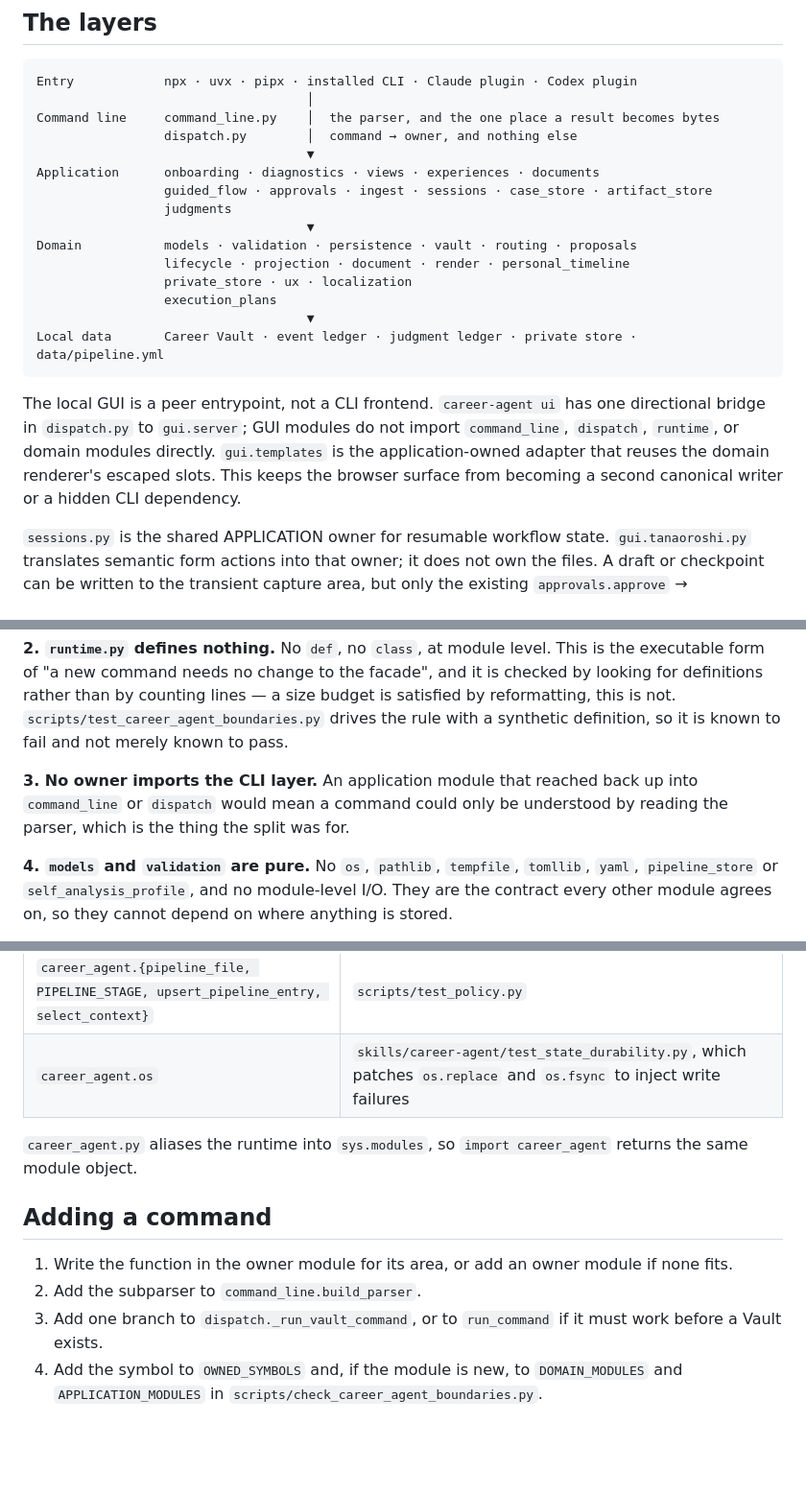
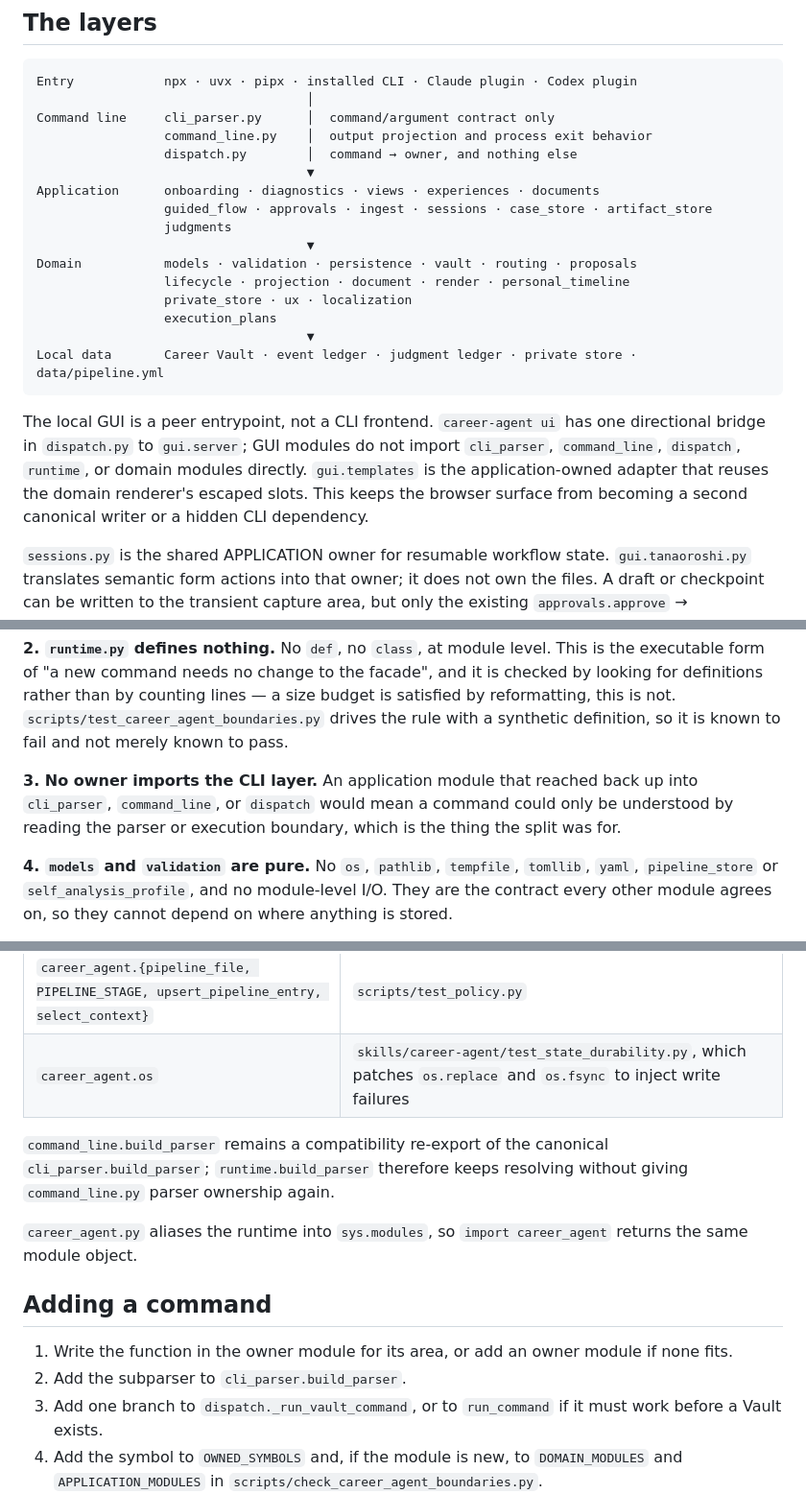
Before and after one commit to younnieCutler/japan-career-agent, a Markdown page: docs/ARCHITECTURE_BOUNDARIES.md, 3 parts joined by grey strips. Shown at 96% size. Drawn GitHub-style; blank space fills up the shorter version.

Commit message:
Document CLI parser boundary split

````diff
--- a/docs/ARCHITECTURE_BOUNDARIES.md
+++ b/docs/ARCHITECTURE_BOUNDARIES.md
@@ -12,7 +12,8 @@ schema migration.
 ```
 Entry            npx · uvx · pipx · installed CLI · Claude plugin · Codex plugin
                                     │
-Command line     command_line.py    │  the parser, and the one place a result becomes bytes
+Command line     cli_parser.py      │  command/argument contract only
+                 command_line.py    │  output projection and process exit behavior
                  dispatch.py        │  command → owner, and nothing else
                                     ▼
 Application      onboarding · diagnostics · views · experiences · documents
@@ -28,10 +29,10 @@ Local data       Career Vault · event ledger · judgment ledger · private stor
 ```
 
 The local GUI is a peer entrypoint, not a CLI frontend. `career-agent ui` has one directional
-bridge in `dispatch.py` to `gui.server`; GUI modules do not import `command_line`, `dispatch`,
-`runtime`, or domain modules directly. `gui.templates` is the application-owned adapter that
-reuses the domain renderer's escaped slots. This keeps the browser surface from becoming a second
-canonical writer or a hidden CLI dependency.
+bridge in `dispatch.py` to `gui.server`; GUI modules do not import `cli_parser`, `command_line`,
+`dispatch`, `runtime`, or domain modules directly. `gui.templates` is the application-owned adapter
+that reuses the domain renderer's escaped slots. This keeps the browser surface from becoming a
+second canonical writer or a hidden CLI dependency.
 
 `sessions.py` is the shared APPLICATION owner for resumable workflow state. `gui.tanaoroshi.py`
 translates semantic form actions into that owner; it does not own the files. A draft or checkpoint
@@ -80,8 +81,8 @@ rather than by counting lines — a size budget is satisfied by reformatting, th
 known to fail and not merely known to pass.
 
 **3. No owner imports the CLI layer.** An application module that reached back up into
-`command_line` or `dispatch` would mean a command could only be understood by reading the parser,
-which is the thing the split was for.
+`cli_parser`, `command_line`, or `dispatch` would mean a command could only be understood by reading
+the parser or execution boundary, which is the thing the split was for.
 
 **4. `models` and `validation` are pure.** No `os`, `pathlib`, `tempfile`, `tomllib`, `yaml`,
 `pipeline_store` or `self_analysis_profile`, and no module-level I/O. They are the contract every
@@ -137,13 +138,17 @@ Four bindings outside this package depend on it:
 | `career_agent.{pipeline_file, PIPELINE_STAGE, upsert_pipeline_entry, select_context}` | `scripts/test_policy.py` |
 | `career_agent.os` | `skills/career-agent/test_state_durability.py`, which patches `os.replace` and `os.fsync` to inject write failures |
 
+`command_line.build_parser` remains a compatibility re-export of the canonical
+`cli_parser.build_parser`; `runtime.build_parser` therefore keeps resolving without giving
+`command_line.py` parser ownership again.
+
 `career_agent.py` aliases the runtime into `sys.modules`, so `import career_agent` returns the same
 module object.
 
 ## Adding a command
 
 1. Write the function in the owner module for its area, or add an owner module if none fits.
-2. Add the subparser to `command_line.build_parser`.
+2. Add the subparser to `cli_parser.build_parser`.
 3. Add one branch to `dispatch._run_vault_command`, or to `run_command` if it must work before a
    Vault exists.
 4. Add the symbol to `OWNED_SYMBOLS` and, if the module is new, to `DOMAIN_MODULES` and
````
